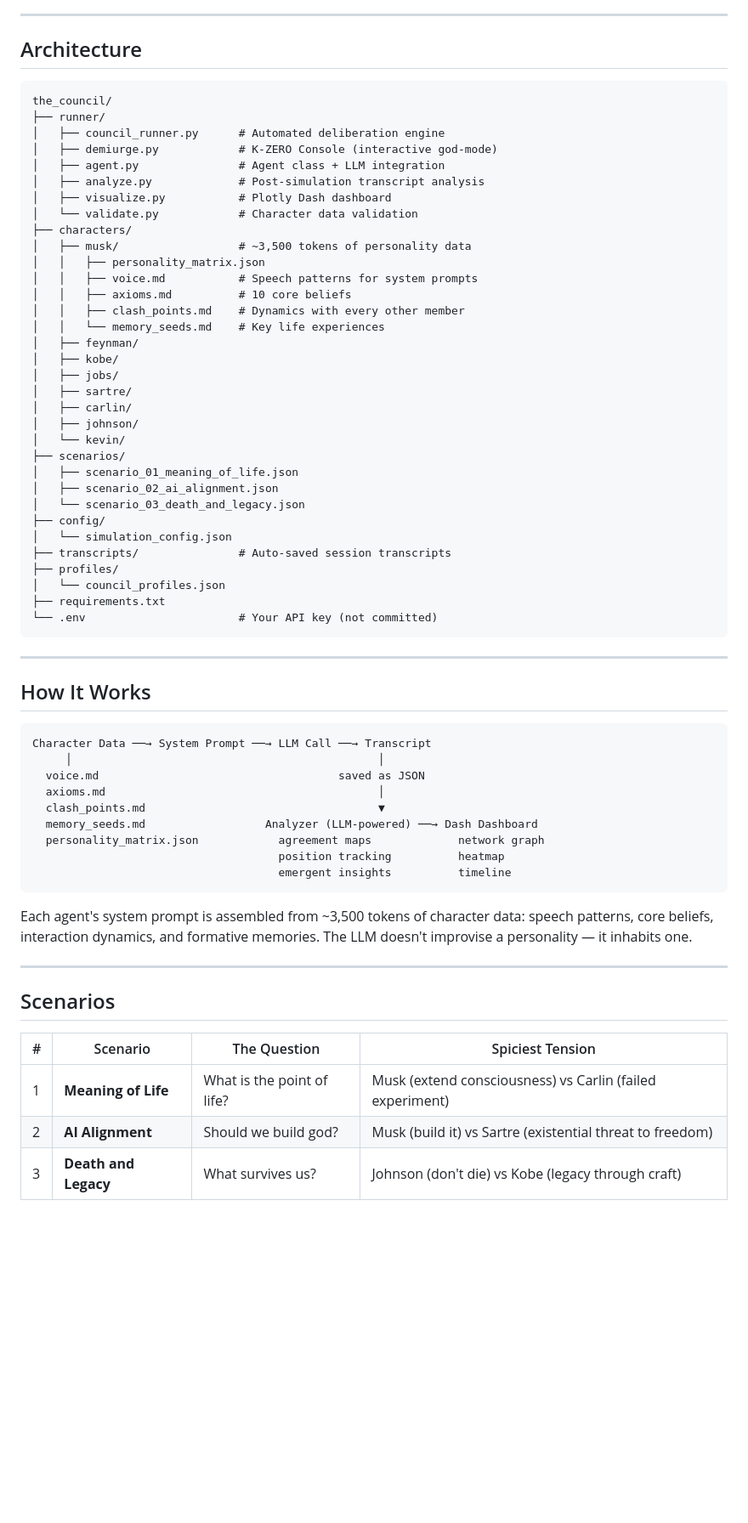
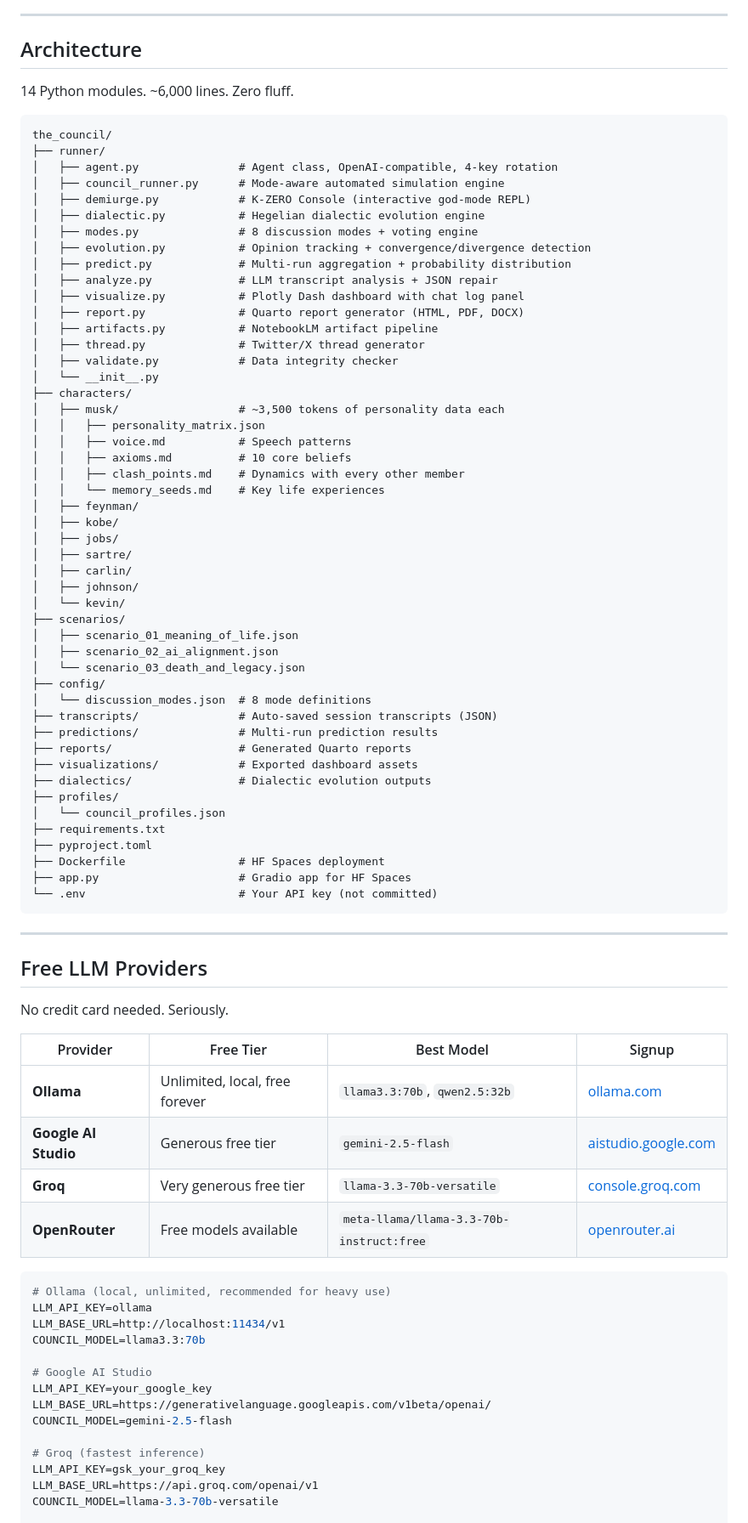
Before and after one commit to ksk5429/kzero, a Markdown page: README.md, the part around one of its changes. Shown at 85% size. Drawn GitHub-style; blank space fills up the shorter version.

````diff
--- a/README.md
+++ b/README.md
@@ -254,19 +343,29 @@ The dashboard shows:
 
 ## Architecture
 
+14 Python modules. ~6,000 lines. Zero fluff.
+
 ```
 the_council/
 ├── runner/
-│   ├── council_runner.py      # Automated deliberation engine
-│   ├── demiurge.py            # K-ZERO Console (interactive god-mode)
-│   ├── agent.py               # Agent class + LLM integration
-│   ├── analyze.py             # Post-simulation transcript analysis
-│   ├── visualize.py           # Plotly Dash dashboard
-│   └── validate.py            # Character data validation
+│   ├── agent.py               # Agent class, OpenAI-compatible, 4-key rotation
+│   ├── council_runner.py      # Mode-aware automated simulation engine
+│   ├── demiurge.py            # K-ZERO Console (interactive god-mode REPL)
+│   ├── dialectic.py           # Hegelian dialectic evolution engine
+│   ├── modes.py               # 8 discussion modes + voting engine
+│   ├── evolution.py           # Opinion tracking + convergence/divergence detection
+│   ├── predict.py             # Multi-run aggregation + probability distribution
+│   ├── analyze.py             # LLM transcript analysis + JSON repair
+│   ├── visualize.py           # Plotly Dash dashboard with chat log panel
+│   ├── report.py              # Quarto report generator (HTML, PDF, DOCX)
+│   ├── artifacts.py           # NotebookLM artifact pipeline
+│   ├── thread.py              # Twitter/X thread generator
+│   ├── validate.py            # Data integrity checker
+│   └── __init__.py
 ├── characters/
-│   ├── musk/                  # ~3,500 tokens of personality data
+│   ├── musk/                  # ~3,500 tokens of personality data each
 │   │   ├── personality_matrix.json
-│   │   ├── voice.md           # Speech patterns for system prompts
+│   │   ├── voice.md           # Speech patterns
 │   │   ├── axioms.md          # 10 core beliefs
 │   │   ├── clash_points.md    # Dynamics with every other member
 │   │   └── memory_seeds.md    # Key life experiences
@@ -282,39 +381,47 @@ the_council/
 │   ├── scenario_02_ai_alignment.json
 │   └── scenario_03_death_and_legacy.json
 ├── config/
-│   └── simulation_config.json
-├── transcripts/               # Auto-saved session transcripts
+│   └── discussion_modes.json  # 8 mode definitions
+├── transcripts/               # Auto-saved session transcripts (JSON)
+├── predictions/               # Multi-run prediction results
+├── reports/                   # Generated Quarto reports
+├── visualizations/            # Exported dashboard assets
+├── dialectics/                # Dialectic evolution outputs
 ├── profiles/
 │   └── council_profiles.json
 ├── requirements.txt
+├── pyproject.toml
+├── Dockerfile                 # HF Spaces deployment
+├── app.py                     # Gradio app for HF Spaces
 └── .env                       # Your API key (not committed)
 ```
 
 ---
 
-## How It Works
+## Free LLM Providers
 
-```
-Character Data ──→ System Prompt ──→ LLM Call ──→ Transcript
-     │                                              │
-  voice.md                                    saved as JSON
-  axioms.md                                         │
-  clash_points.md                                   ▼
-  memory_seeds.md                  Analyzer (LLM-powered) ──→ Dash Dashboard
-  personality_matrix.json            agreement maps             network graph
-                                     position tracking          heatmap
-                                     emergent insights          timeline
-```
+No credit card needed. Seriously.
 
-Each agent's system prompt is assembled from ~3,500 tokens of character data: speech patterns, core beliefs, interaction dynamics, and formative memories. The LLM doesn't improvise a personality — it inhabits one.
+| Provider | Free Tier | Best Model | Signup |
+|----------|-----------|-----------|--------|
+| **Ollama** | Unlimited, local, free forever | `llama3.3:70b`, `qwen2.5:32b` | [ollama.com](https://ollama.com) |
+| **Google AI Studio** | Generous free tier | `gemini-2.5-flash` | [aistudio.google.com](https://aistudio.google.com) |
+| **Groq** | Very generous free tier | `llama-3.3-70b-versatile` | [console.groq.com](https://console.groq.com) |
+| **OpenRouter** | Free models available | `meta-llama/llama-3.3-70b-instruct:free` | [openrouter.ai](https://openrouter.ai) |
 
----
+```env
+# Ollama (local, unlimited, recommended for heavy use)
+LLM_API_KEY=ollama
+LLM_BASE_URL=http://localhost:11434/v1
+COUNCIL_MODEL=llama3.3:70b
 
-## Scenarios
+# Google AI Studio
+LLM_API_KEY=your_google_key
+LLM_BASE_URL=https://generativelanguage.googleapis.com/v1beta/openai/
+COUNCIL_MODEL=gemini-2.5-flash
 
-| # | Scenario | The Question | Spiciest Tension |
-|---|----------|-------------|-----------------|
-| 1 | **Meaning of Life** | What is the point of life? | Musk (extend consciousness) vs Carlin (failed experiment) |
-| 2 | **AI Alignment** | Should we build god? | Musk (build it) vs Sartre (existential threat to freedom) |
-| 3 | **Death and Legacy** | What survives us? | Johnson (don't die) vs Kobe (legacy through craft) |
+# Groq (fastest inference)
+LLM_API_KEY=gsk_your_groq_key
+LLM_BASE_URL=https://api.groq.com/openai/v1
+COUNCIL_MODEL=llama-3.3-70b-versatile
 
````
Also changed, not shown: other parts of README.md (+219 -129 lines).
